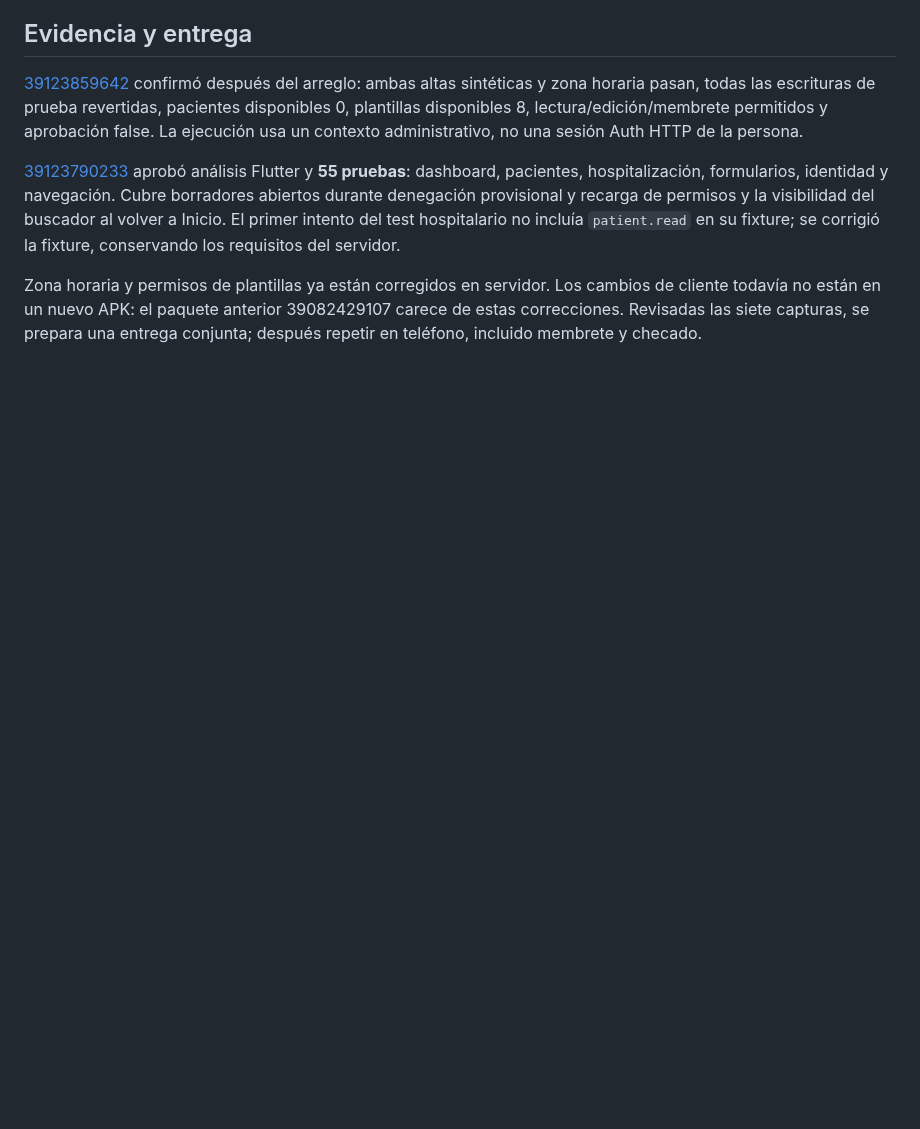
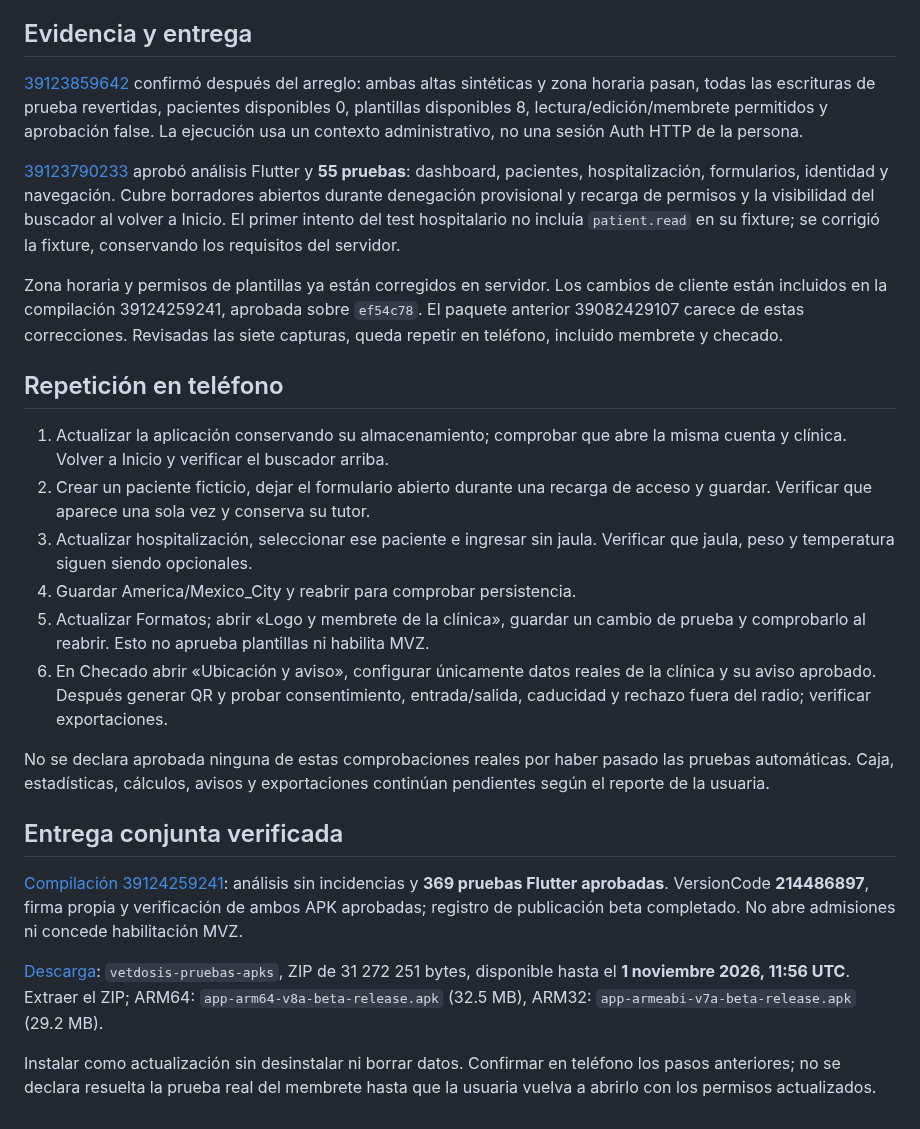
Before and after one commit to Alexcore123R/Vet-dosis-pruebas, a Markdown page: docs/revision-pruebas-telefono-20261018.md, the part around the change. GitHub-like rendering; blank space fills up the shorter version.

Commit message:
Document verified phone-fix APK and device retest checklist

```diff
--- a/docs/revision-pruebas-telefono-20261018.md
+++ b/docs/revision-pruebas-telefono-20261018.md
@@ -56,6 +56,41 @@ El primer intento del test hospitalario no incluía `patient.read` en su fixture
 se corrigió la fixture, conservando los requisitos del servidor.
 
 Zona horaria y permisos de plantillas ya están corregidos en servidor. Los
-cambios de cliente todavía no están en un nuevo APK: el paquete anterior
-39082429107 carece de estas correcciones. Revisadas las siete capturas, se prepara
-una entrega conjunta; después repetir en teléfono, incluido membrete y checado.
+cambios de cliente están incluidos en la compilación 39124259241, aprobada sobre
+`ef54c78`. El paquete anterior 39082429107 carece de estas correcciones. Revisadas
+las siete capturas, queda repetir en teléfono, incluido membrete y checado.
+
+## Repetición en teléfono
+
+1. Actualizar la aplicación conservando su almacenamiento; comprobar que abre la
+   misma cuenta y clínica. Volver a Inicio y verificar el buscador arriba.
+2. Crear un paciente ficticio, dejar el formulario abierto durante una recarga de
+   acceso y guardar. Verificar que aparece una sola vez y conserva su tutor.
+3. Actualizar hospitalización, seleccionar ese paciente e ingresar sin jaula.
+   Verificar que jaula, peso y temperatura siguen siendo opcionales.
+4. Guardar America/Mexico_City y reabrir para comprobar persistencia.
+5. Actualizar Formatos; abrir «Logo y membrete de la clínica», guardar un cambio
+   de prueba y comprobarlo al reabrir. Esto no aprueba plantillas ni habilita MVZ.
+6. En Checado abrir «Ubicación y aviso», configurar únicamente datos reales de la
+   clínica y su aviso aprobado. Después generar QR y probar consentimiento,
+   entrada/salida, caducidad y rechazo fuera del radio; verificar exportaciones.
+
+No se declara aprobada ninguna de estas comprobaciones reales por haber pasado
+las pruebas automáticas. Caja, estadísticas, cálculos, avisos y exportaciones
+continúan pendientes según el reporte de la usuaria.
+
+## Entrega conjunta verificada
+
+[Compilación 39124259241](https://github.com/Alexcore123R/Vet-dosis-pruebas/actions/runs/39124259241):
+análisis sin incidencias y **369 pruebas Flutter aprobadas**. VersionCode
+**214486897**, firma propia y verificación de ambos APK aprobadas; registro de
+publicación beta completado. No abre admisiones ni concede habilitación MVZ.
+
+[Descarga](https://github.com/Alexcore123R/Vet-dosis-pruebas/actions/runs/39124259241/artifacts/12135696791):
+`vetdosis-pruebas-apks`, ZIP de 31 272 251 bytes, disponible hasta el **1 noviembre
+2026, 11:56 UTC**. Extraer el ZIP; ARM64: `app-arm64-v8a-beta-release.apk`
+(32.5 MB), ARM32: `app-armeabi-v7a-beta-release.apk` (29.2 MB).
+
+Instalar como actualización sin desinstalar ni borrar datos. Confirmar en teléfono
+los pasos anteriores; no se declara resuelta la prueba real del membrete hasta
+que la usuaria vuelva a abrirlo con los permisos actualizados.
```
